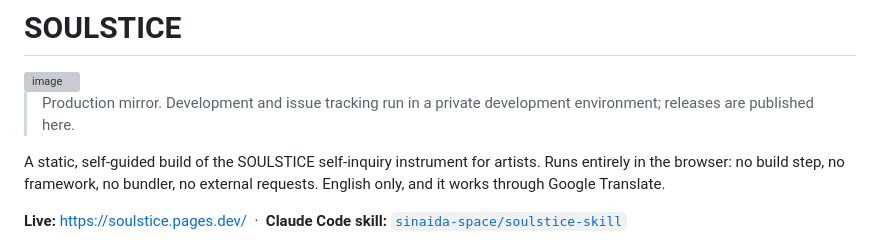
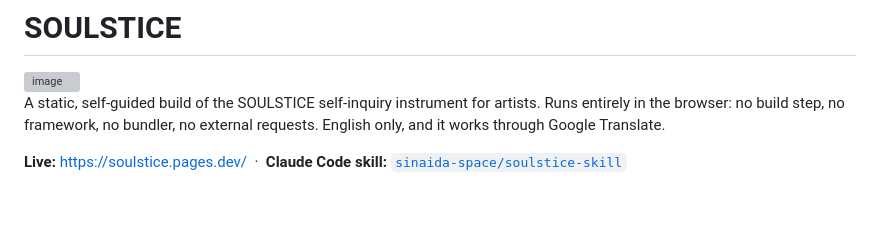
Before and after one commit to sinaida-space/soulstice, a Markdown page: README.md, the part around the change. Rendered like a GitHub page; blank space fills up the shorter version; grey boxes are pictures that could not be loaded.

Commit message:
docs(readme): remove production mirror note
Co-Authored-By: Claude Opus 5.5 <noreply@anthropic.com>

```diff
--- a/README.md
+++ b/README.md
@@ -1,8 +1,6 @@
 # SOULSTICE
 
 <img width="3072" height="384" alt="image" src="https://github.com/user-attachments/assets/ccf34d63-4214-4c69-8870-4d68ded4e166" />
-
-> Production mirror. Development and issue tracking run in a private development environment; releases are published here.
 
 A static, self-guided build of the SOULSTICE self-inquiry instrument for artists.
 Runs entirely in the browser: no build step, no framework, no bundler, no external
```
